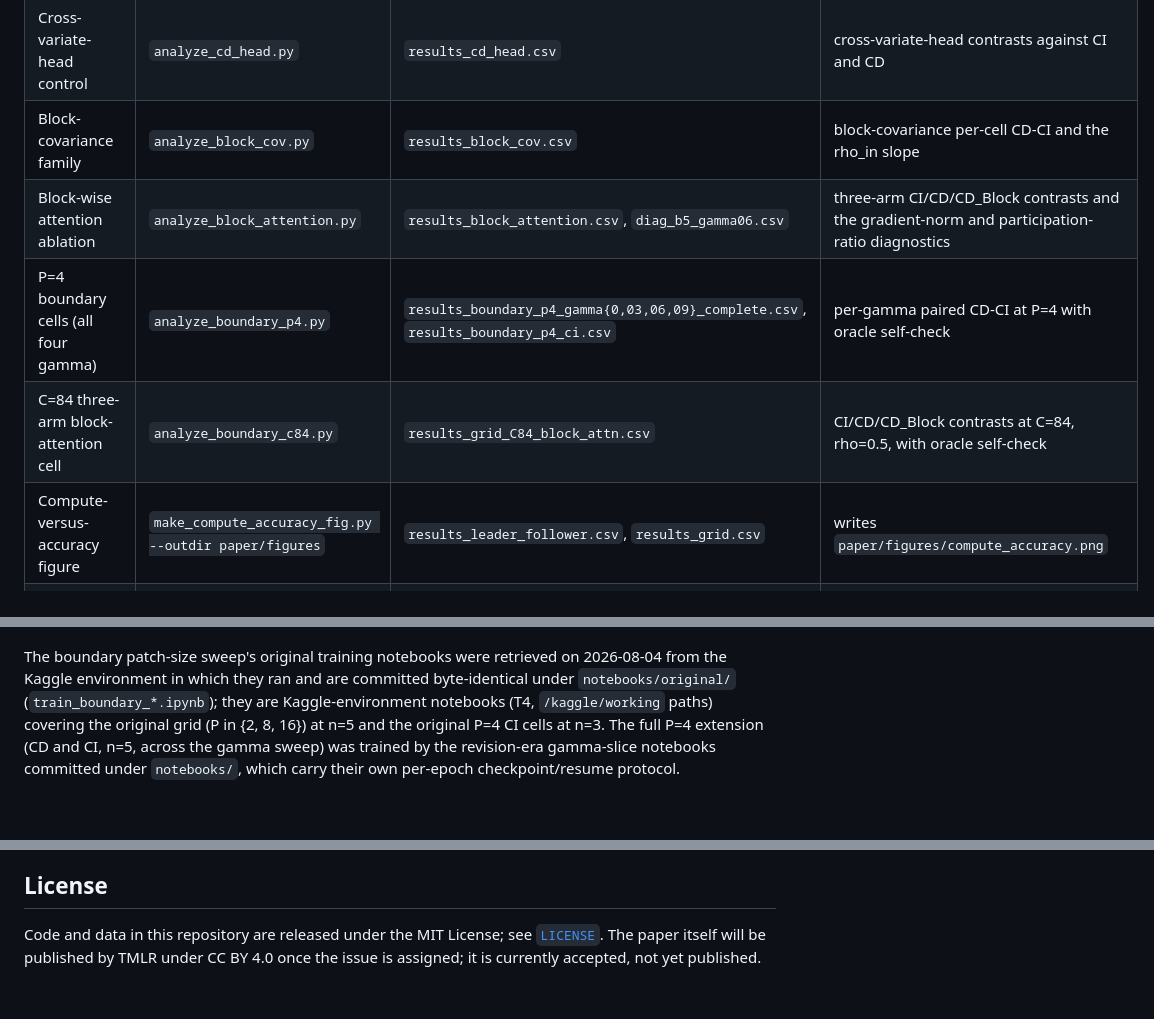
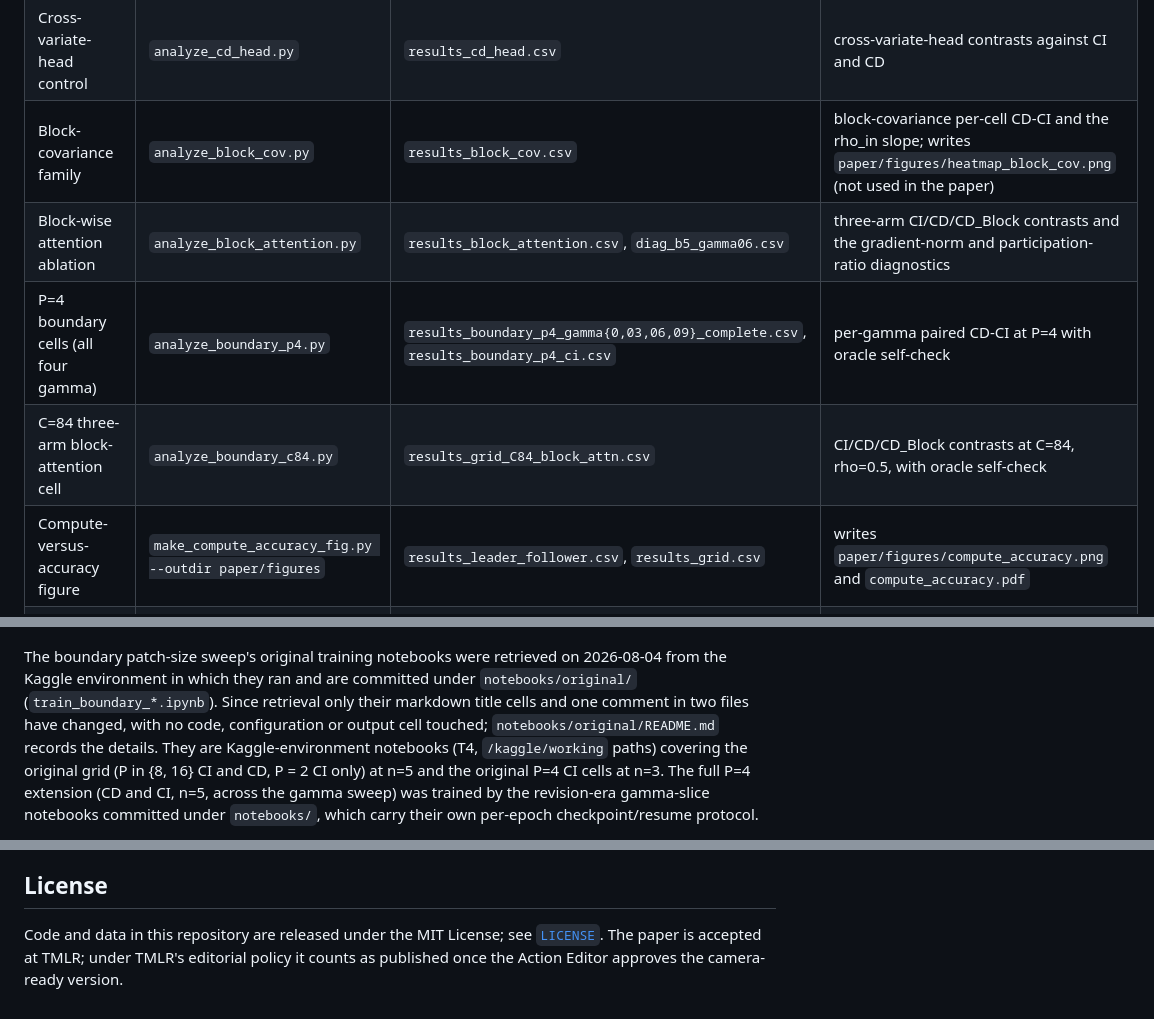
Before and after one commit to AdiMendelowitz/ci-cd-patchtst, a Markdown page: README.md, 3 parts joined by grey strips. Drawn GitHub-style; folded sections open; blank space fills up the shorter version.

```diff
--- a/README.md
+++ b/README.md
@@ -159,11 +170,11 @@ for example `python src/analysis/analyze_synthetic.py`.
 | Selection-rule diagnostic and trajectories | `analyze_overtrain.py` | `results_overtrain_summary.csv`, `results_overtrain_diag.csv` | selection-rule effect sizes; writes `paper/figures/diag_overlay_clean.png` |
 | Matched-compute control | `analyze_equal_compute.py` | `results_equal_compute.csv` | matched-budget CD-CI with a validity gate on the update budget |
 | Cross-variate-head control | `analyze_cd_head.py` | `results_cd_head.csv` | cross-variate-head contrasts against CI and CD |
-| Block-covariance family | `analyze_block_cov.py` | `results_block_cov.csv` | block-covariance per-cell CD-CI and the rho_in slope |
+| Block-covariance family | `analyze_block_cov.py` | `results_block_cov.csv` | block-covariance per-cell CD-CI and the rho_in slope; writes `paper/figures/heatmap_block_cov.png` (not used in the paper) |
 | Block-wise attention ablation | `analyze_block_attention.py` | `results_block_attention.csv`, `diag_b5_gamma06.csv` | three-arm CI/CD/CD_Block contrasts and the gradient-norm and participation-ratio diagnostics |
 | P=4 boundary cells (all four gamma) | `analyze_boundary_p4.py` | `results_boundary_p4_gamma{0,03,06,09}_complete.csv`, `results_boundary_p4_ci.csv` | per-gamma paired CD-CI at P=4 with oracle self-check |
 | C=84 three-arm block-attention cell | `analyze_boundary_c84.py` | `results_grid_C84_block_attn.csv` | CI/CD/CD_Block contrasts at C=84, rho=0.5, with oracle self-check |
-| Compute-versus-accuracy figure | `make_compute_accuracy_fig.py --outdir paper/figures` | `results_leader_follower.csv`, `results_grid.csv` | writes `paper/figures/compute_accuracy.png` |
+| Compute-versus-accuracy figure | `make_compute_accuracy_fig.py --outdir paper/figures` | `results_leader_follower.csv`, `results_grid.csv` | writes `paper/figures/compute_accuracy.png` and `compute_accuracy.pdf` |
 | Attention-memory bound and measured peak | `derive_vram_bound.py` | architecture constants and the measured peak allocations recorded in the script | materialised-attention bound at ECL scale against the measured peak; compares against `results/vram_bound.csv` |
 | Practical-equivalence summary | `analyze_equiv_table.py` | `results_grid.csv`, `results_cd_head.csv`, `results_overtrain_summary.csv`, `results_equal_compute.csv`, `results_block_cov.csv` | recomputes all twelve equivalence rows with mean and CI oracle checks; writes `results/equiv_summary.csv` |
 | Theoretical forecast-error ceilings | `derive_theoretical_bounds.py` | generates in closed form | CI and CD Bayes-ceiling table; compares against the committed `results/theoretical_bounds.csv` and writes it only if absent |
@@ -377,9 +393,12 @@ single T4.
 
 The boundary patch-size sweep's original training notebooks were retrieved on
 2026-08-04 from the Kaggle environment in which they ran and are committed
-byte-identical under `notebooks/original/` (`train_boundary_*.ipynb`); they are
-Kaggle-environment notebooks (T4, `/kaggle/working` paths) covering the original
-grid (P in {2, 8, 16}) at n=5 and the original P=4 CI cells at n=3. The full P=4
+under `notebooks/original/` (`train_boundary_*.ipynb`). Since retrieval only
+their markdown title cells and one comment in two files have changed, with no
+code, configuration or output cell touched; `notebooks/original/README.md`
+records the details. They are Kaggle-environment notebooks (T4,
+`/kaggle/working` paths) covering the original grid (P in {8, 16} CI and CD,
+P = 2 CI only) at n=5 and the original P=4 CI cells at n=3. The full P=4
 extension (CD and CI, n=5, across the gamma sweep) was trained by the
 revision-era gamma-slice notebooks committed under `notebooks/`, which carry
 their own per-epoch checkpoint/resume protocol.
@@ -418,5 +437,6 @@ repository itself later disappears.
 ## License
 
 Code and data in this repository are released under the MIT License; see
-[`LICENSE`](LICENSE). The paper itself will be published by TMLR under CC BY
-4.0 once the issue is assigned; it is currently accepted, not yet published.
+[`LICENSE`](LICENSE). The paper is accepted at TMLR; under TMLR's editorial
+policy it counts as published once the Action Editor approves the camera-ready
+version.
```
Also changed, not shown: other parts of README.md (+54 -38 lines).
